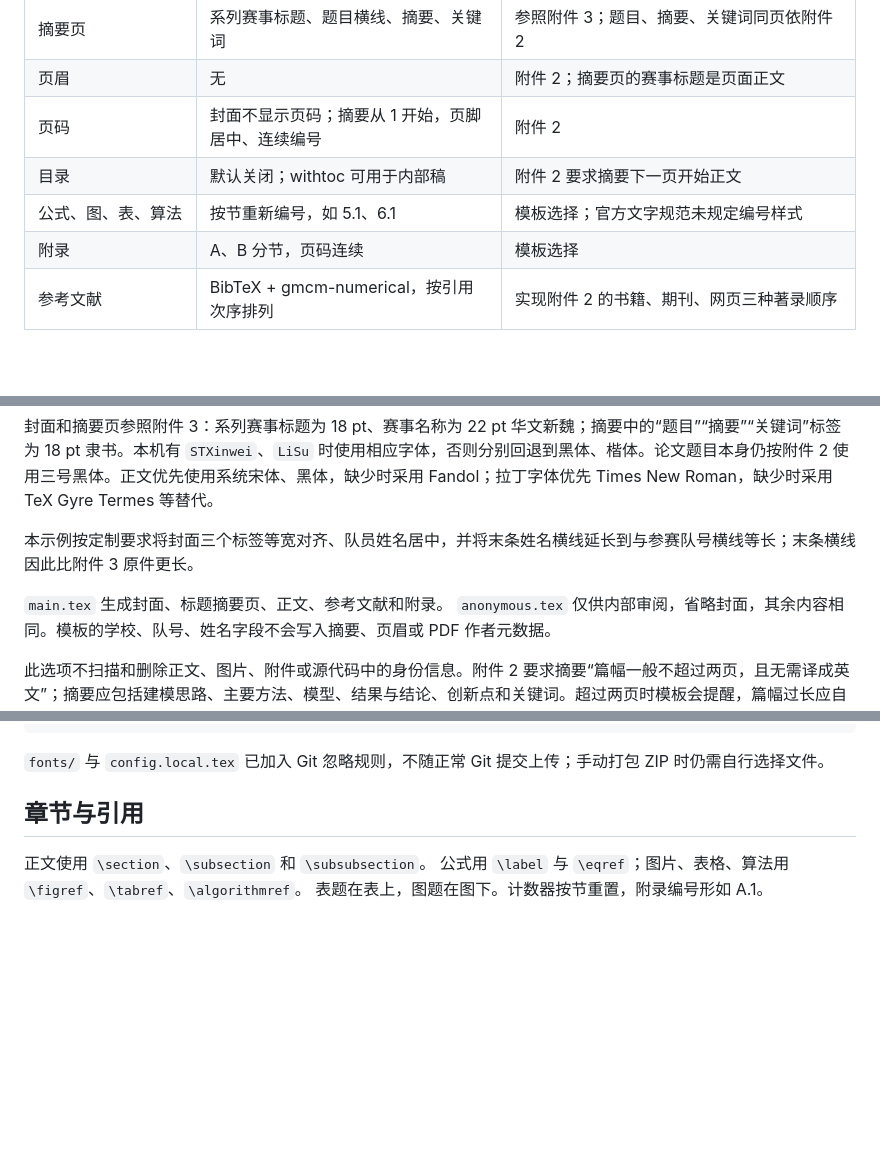
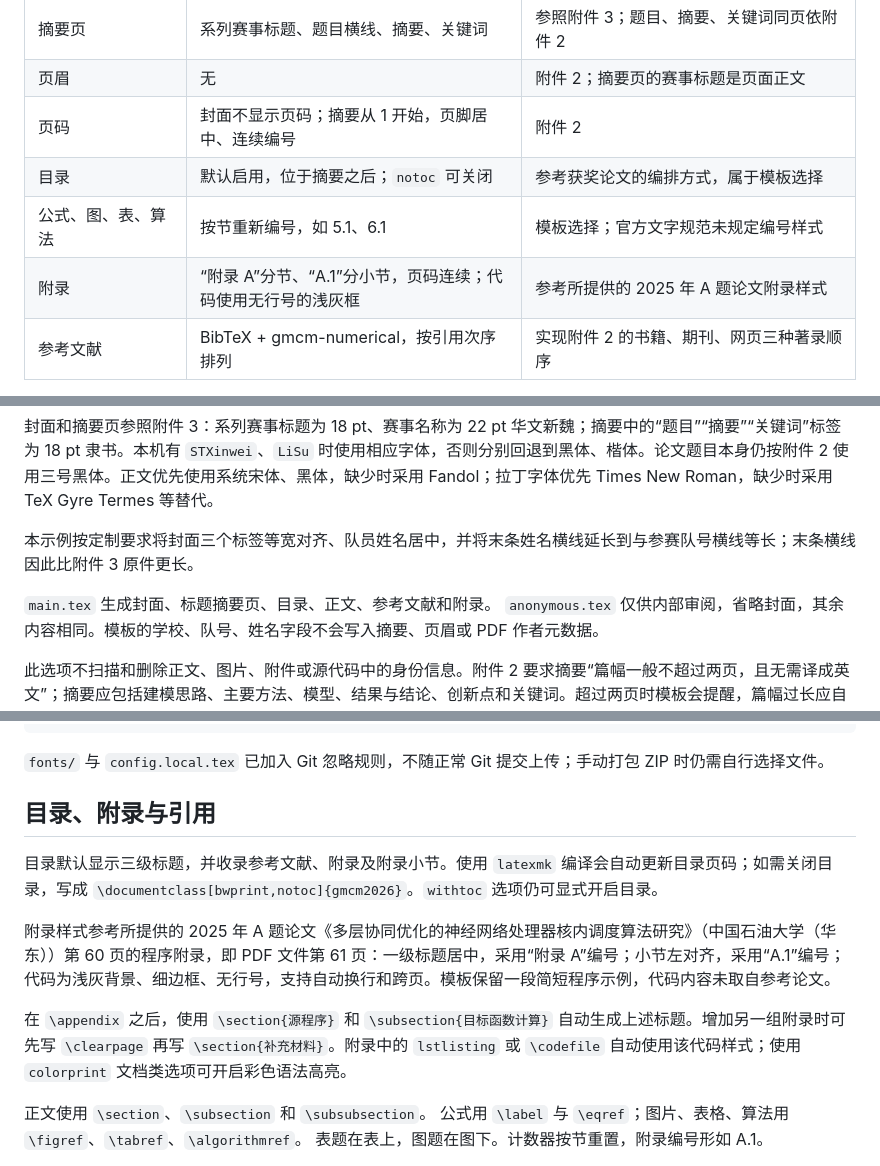
Before and after one commit to rudykon/GMCM2026-LaTeX-Template, a Markdown page: docs/FORMAT.md, 3 parts joined by grey strips. Rendered like a GitHub page; blank space fills up the shorter version.

Commit message:
Enable table of contents and refine appendix formatting

```diff
--- a/docs/FORMAT.md
+++ b/docs/FORMAT.md
@@ -15,9 +15,9 @@
 | 摘要页 | 系列赛事标题、题目横线、摘要、关键词 | 参照附件 3；题目、摘要、关键词同页依附件 2 |
 | 页眉 | 无 | 附件 2；摘要页的赛事标题是页面正文 |
 | 页码 | 封面不显示页码；摘要从 1 开始，页脚居中、连续编号 | 附件 2 |
-| 目录 | 默认关闭；withtoc 可用于内部稿 | 附件 2 要求摘要下一页开始正文 |
+| 目录 | 默认启用，位于摘要之后；`notoc` 可关闭 | 参考获奖论文的编排方式，属于模板选择 |
 | 公式、图、表、算法 | 按节重新编号，如 5.1、6.1 | 模板选择；官方文字规范未规定编号样式 |
-| 附录 | A、B 分节，页码连续 | 模板选择 |
+| 附录 | “附录 A”分节、“A.1”分小节，页码连续；代码使用无行号的浅灰框 | 参考所提供的 2025 年 A 题论文附录样式 |
 | 参考文献 | BibTeX + gmcm-numerical，按引用次序排列 | 实现附件 2 的书籍、期刊、网页三种著录顺序 |
 
 正文使用 `\setstretch{1}` 实现 LaTeX 单倍行距。Word 和 LaTeX 的字体度量不同，不能把“单倍”理解成每行高度等于一个字号。
@@ -32,7 +32,7 @@
 
 本示例按定制要求将封面三个标签等宽对齐、队员姓名居中，并将末条姓名横线延长到与参赛队号横线等长；末条横线因此比附件 3 原件更长。
 
-`main.tex` 生成封面、标题摘要页、正文、参考文献和附录。
+`main.tex` 生成封面、标题摘要页、目录、正文、参考文献和附录。
 `anonymous.tex` 仅供内部审阅，省略封面，其余内容相同。模板的学校、队号、姓名字段不会写入摘要、页眉或 PDF 作者元数据。
 
 此选项不扫描和删除正文、图片、附件或源代码中的身份信息。附件 2 要求摘要“篇幅一般不超过两页，且无需译成英文”；摘要应包括建模思路、主要方法、模型、结果与结论、创新点和关键词。超过两页时模板会提醒，篇幅过长应自行精简，内容不会被截断。
@@ -124,7 +124,13 @@ Linux 可用 `fc-match SimSun` 查看匹配结果；该命令可能返回替代
 
 `fonts/` 与 `config.local.tex` 已加入 Git 忽略规则，不随正常 Git 提交上传；手动打包 ZIP 时仍需自行选择文件。
 
-## 章节与引用
+## 目录、附录与引用
+
+目录默认显示三级标题，并收录参考文献、附录及附录小节。使用 `latexmk` 编译会自动更新目录页码；如需关闭目录，写成 `\documentclass[bwprint,notoc]{gmcm2026}`。`withtoc` 选项仍可显式开启目录。
+
+附录样式参考所提供的 2025 年 A 题论文《多层协同优化的神经网络处理器核内调度算法研究》（中国石油大学（华东））第 60 页的程序附录，即 PDF 文件第 61 页：一级标题居中，采用“附录 A”编号；小节左对齐，采用“A.1”编号；代码为浅灰背景、细边框、无行号，支持自动换行和跨页。模板保留一段简短程序示例，代码内容未取自参考论文。
+
+在 `\appendix` 之后，使用 `\section{源程序}` 和 `\subsection{目标函数计算}` 自动生成上述标题。增加另一组附录时可先写 `\clearpage` 再写 `\section{补充材料}`。附录中的 `lstlisting` 或 `\codefile` 自动使用该代码样式；使用 `colorprint` 文档类选项可开启彩色语法高亮。
 
 正文使用 `\section`、`\subsection` 和 `\subsubsection`。
 公式用 `\label` 与 `\eqref`；图片、表格、算法用 `\figref`、`\tabref`、`\algorithmref`。
```
Also changed, not shown: README.md (+4 -4 lines), docs/preview.png, 4 other files.
